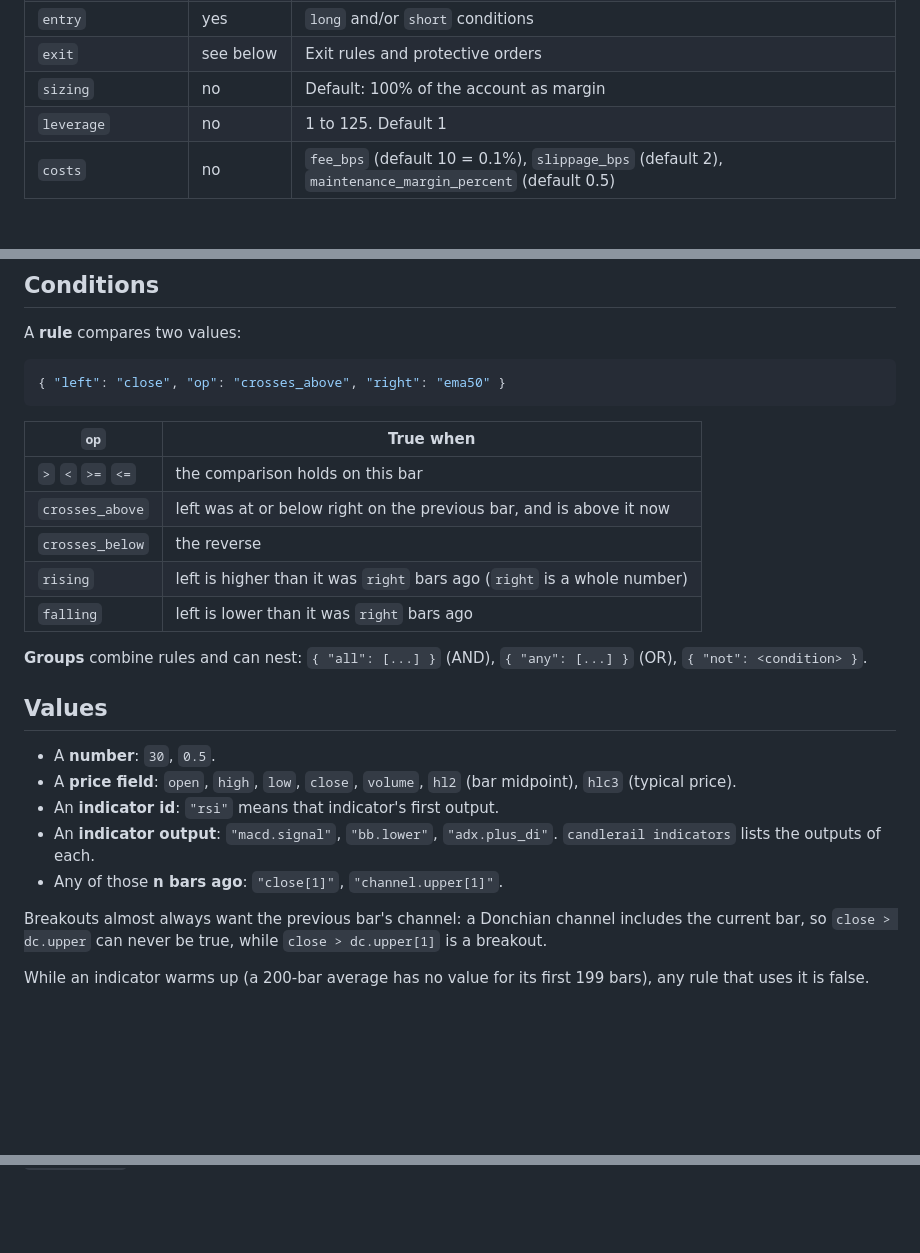
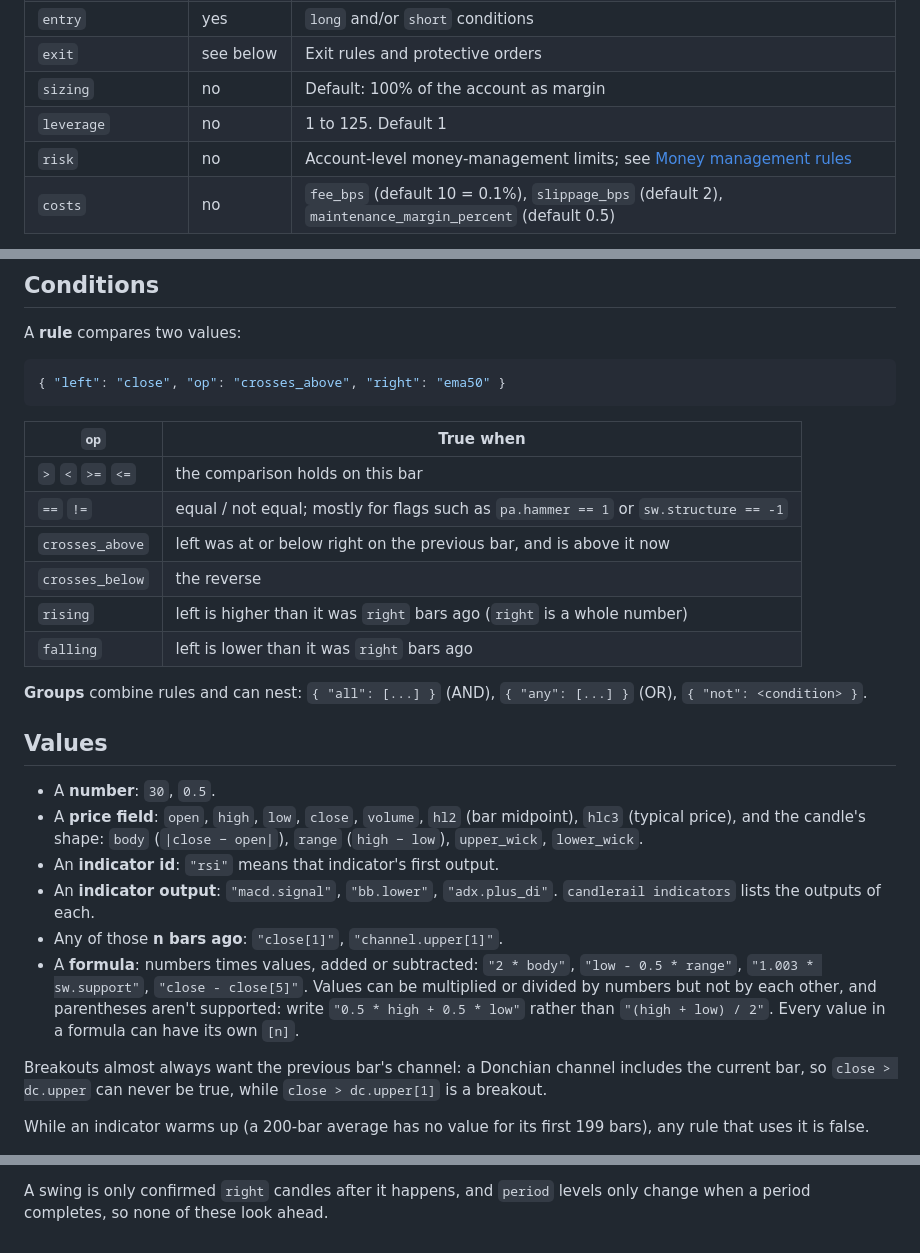
Before and after one commit to upendrx/candlerail, a Markdown page: docs/strategy-format.md, 3 parts joined by grey strips. Rendered like a GitHub page; blank space fills up the shorter version.

```diff
--- a/docs/strategy-format.md
+++ b/docs/strategy-format.md
@@ -41,6 +41,7 @@ definition is [`schema/strategy.schema.json`](../schema/strategy.schema.json).
 | `exit` | see below | Exit rules and protective orders |
 | `sizing` | no | Default: 100% of the account as margin |
 | `leverage` | no | 1 to 125. Default 1 |
+| `risk` | no | Account-level money-management limits; see [Money management rules](#money-management-rules) |
 | `costs` | no | `fee_bps` (default 10 = 0.1%), `slippage_bps` (default 2), `maintenance_margin_percent` (default 0.5) |
 
 Every side you enter needs a way out: an exit rule for that side, or a
@@ -57,6 +58,7 @@ A **rule** compares two values:
 | `op` | True when |
 |---|---|
 | `>` `<` `>=` `<=` | the comparison holds on this bar |
+| `==` `!=` | equal / not equal; mostly for flags such as `pa.hammer == 1` or `sw.structure == -1` |
 | `crosses_above` | left was at or below right on the previous bar, and is above it now |
 | `crosses_below` | the reverse |
 | `rising` | left is higher than it was `right` bars ago (`right` is a whole number) |
@@ -69,11 +71,18 @@ A **rule** compares two values:
 
 - A **number**: `30`, `0.5`.
 - A **price field**: `open`, `high`, `low`, `close`, `volume`, `hl2`
-  (bar midpoint), `hlc3` (typical price).
+  (bar midpoint), `hlc3` (typical price), and the candle's shape: `body`
+  (`|close − open|`), `range` (`high − low`), `upper_wick`, `lower_wick`.
 - An **indicator id**: `"rsi"` means that indicator's first output.
 - An **indicator output**: `"macd.signal"`, `"bb.lower"`, `"adx.plus_di"`.
   `candlerail indicators` lists the outputs of each.
 - Any of those **n bars ago**: `"close[1]"`, `"channel.upper[1]"`.
+- A **formula**: numbers times values, added or subtracted:
+  `"2 * body"`, `"low - 0.5 * range"`, `"1.003 * sw.support"`,
+  `"close - close[5]"`. Values can be multiplied or divided by numbers but
+  not by each other, and parentheses aren't supported: write
+  `"0.5 * high + 0.5 * low"` rather than `"(high + low) / 2"`. Every value
+  in a formula can have its own `[n]`.
 
 Breakouts almost always want the previous bar's channel: a Donchian channel
 includes the current bar, so `close > dc.upper` can never be true, while
@@ -110,0 +180,2 @@ trades costs about 10% of the account.
+A swing is only confirmed `right` candles after it happens, and `period`
+levels only change when a period completes, so none of these look ahead.
```
Also changed, not shown: other parts of docs/strategy-format.md (+60 -0 lines).
